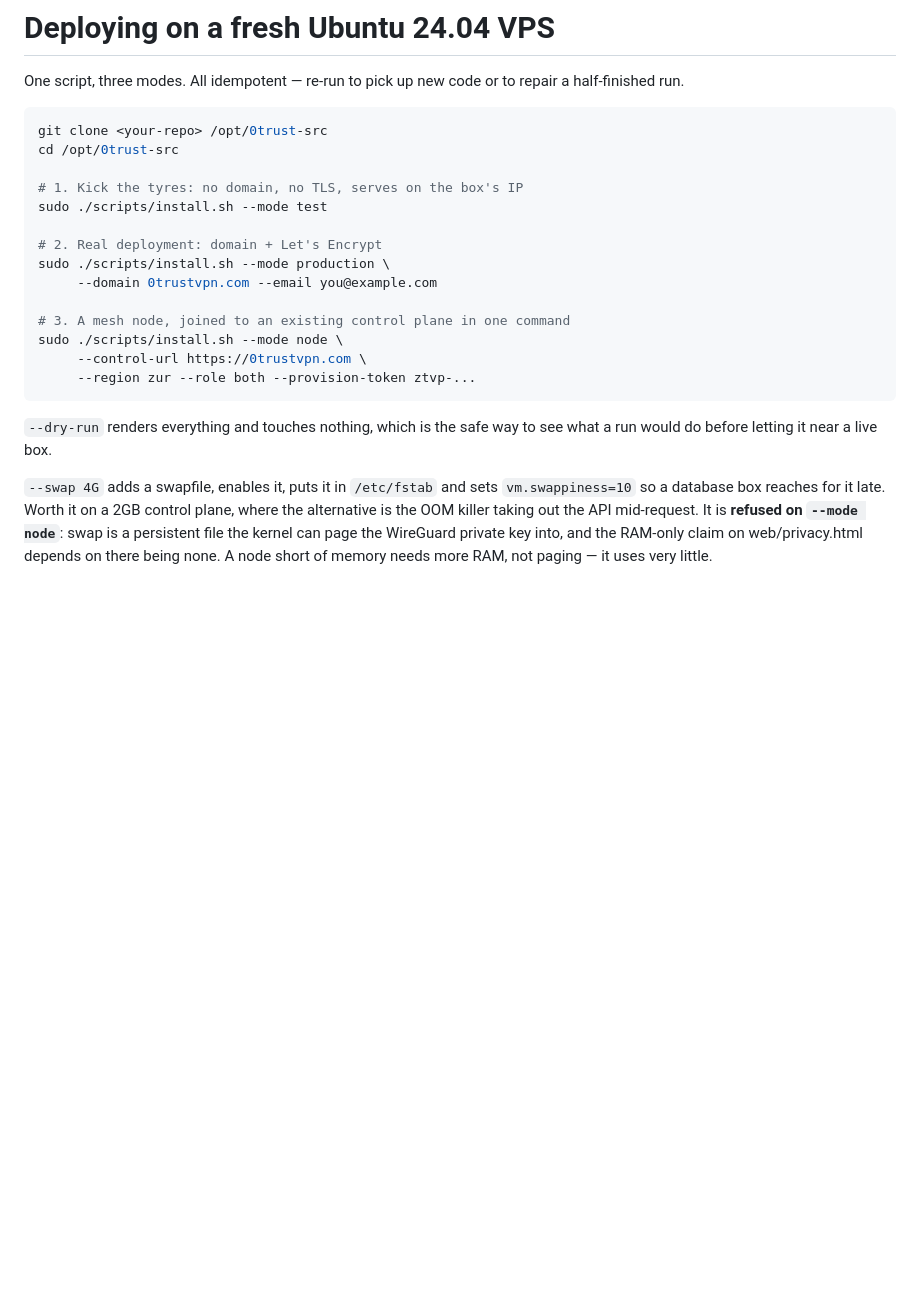
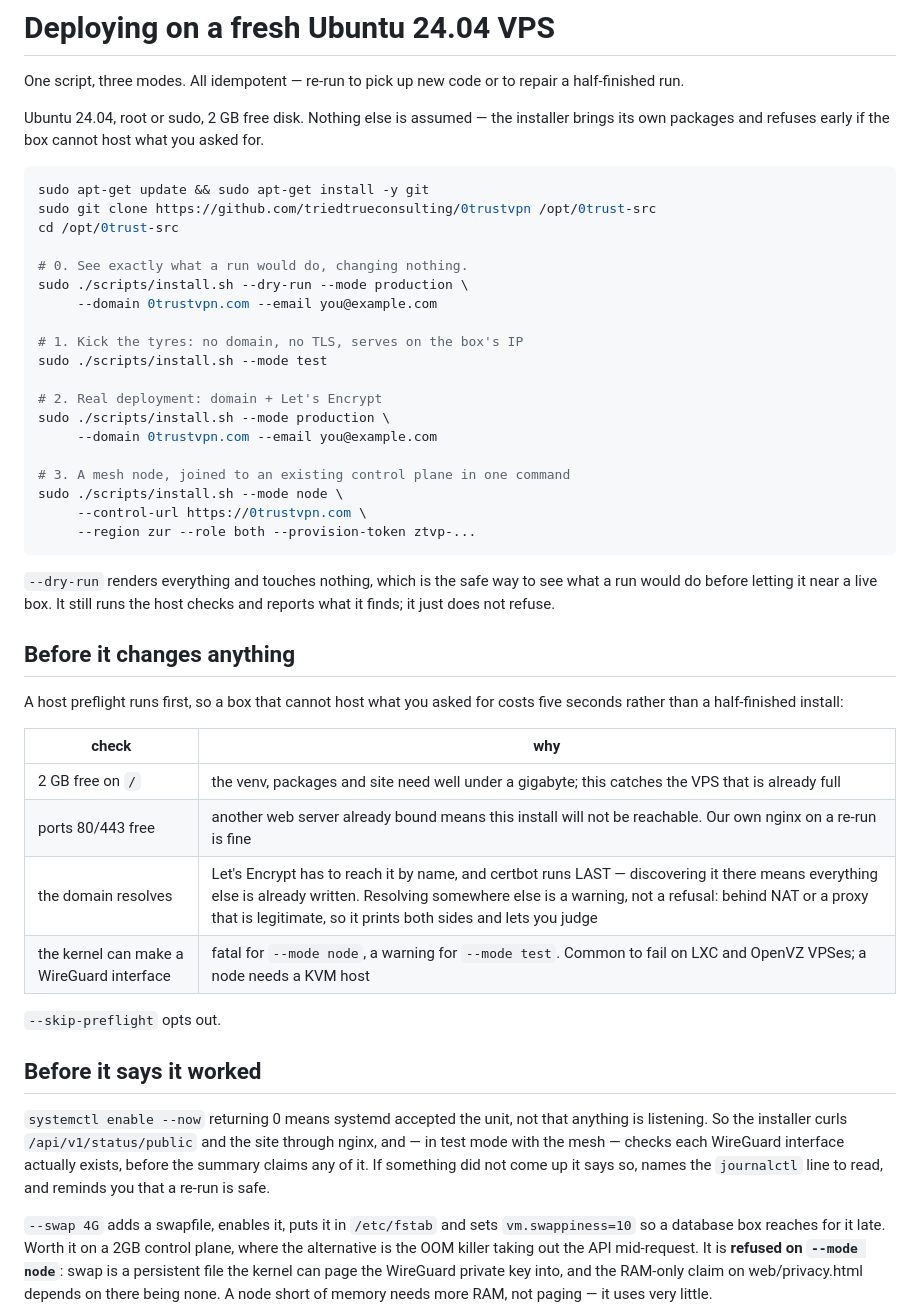
Before and after one commit to triedtrueconsulting/0trustvpn, a Markdown page: docs/DEPLOY.md, the part around the change. Rendered like a GitHub page; blank space fills up the shorter version.

Commit message:
Make the deploy quickstart something an operator can paste
`git clone <your-repo>` is not a command anyone can run. It is now the real
URL, with the git install ahead of it, the host requirements stated, and a
dry run as step zero.

Also documents the two gates added this pass — what the host preflight checks
and why each one used to be discovered late, and what the installer verifies
before it claims the deployment is up.

Co-Authored-By: Claude Opus 5 <noreply@anthropic.com>
Claude-Session: https://claude.ai/code/session_01F1qUWjsbkFtFucAVkgBcyo

````diff
--- a/docs/DEPLOY.md
+++ b/docs/DEPLOY.md
@@ -3,9 +3,18 @@
 One script, three modes. All idempotent — re-run to pick up new code or to
 repair a half-finished run.
 
+Ubuntu 24.04, root or sudo, 2 GB free disk. Nothing else is assumed — the
+installer brings its own packages and refuses early if the box cannot host
+what you asked for.
+
 ```bash
-git clone <your-repo> /opt/0trust-src
+sudo apt-get update && sudo apt-get install -y git
+sudo git clone https://github.com/triedtrueconsulting/0trustvpn /opt/0trust-src
 cd /opt/0trust-src
+
+# 0. See exactly what a run would do, changing nothing.
+sudo ./scripts/install.sh --dry-run --mode production \
+     --domain 0trustvpn.com --email you@example.com
 
 # 1. Kick the tyres: no domain, no TLS, serves on the box's IP
 sudo ./scripts/install.sh --mode test
@@ -21,7 +30,31 @@ sudo ./scripts/install.sh --mode node \
 ```
 
 `--dry-run` renders everything and touches nothing, which is the safe way to
-see what a run would do before letting it near a live box.
+see what a run would do before letting it near a live box. It still runs the
+host checks and reports what it finds; it just does not refuse.
+
+## Before it changes anything
+
+A host preflight runs first, so a box that cannot host what you asked for
+costs five seconds rather than a half-finished install:
+
+| check | why |
+| --- | --- |
+| 2 GB free on `/` | the venv, packages and site need well under a gigabyte; this catches the VPS that is already full |
+| ports 80/443 free | another web server already bound means this install will not be reachable. Our own nginx on a re-run is fine |
+| the domain resolves | Let's Encrypt has to reach it by name, and certbot runs LAST — discovering it there means everything else is already written. Resolving somewhere else is a warning, not a refusal: behind NAT or a proxy that is legitimate, so it prints both sides and lets you judge |
+| the kernel can make a WireGuard interface | fatal for `--mode node`, a warning for `--mode test`. Common to fail on LXC and OpenVZ VPSes; a node needs a KVM host |
+
+`--skip-preflight` opts out.
+
+## Before it says it worked
+
+`systemctl enable --now` returning 0 means systemd accepted the unit, not that
+anything is listening. So the installer curls `/api/v1/status/public` and the
+site through nginx, and — in test mode with the mesh — checks each WireGuard
+interface actually exists, before the summary claims any of it. If something
+did not come up it says so, names the `journalctl` line to read, and reminds
+you that a re-run is safe.
 
 `--swap 4G` adds a swapfile, enables it, puts it in `/etc/fstab` and sets
 `vm.swappiness=10` so a database box reaches for it late. Worth it on a 2GB
````
